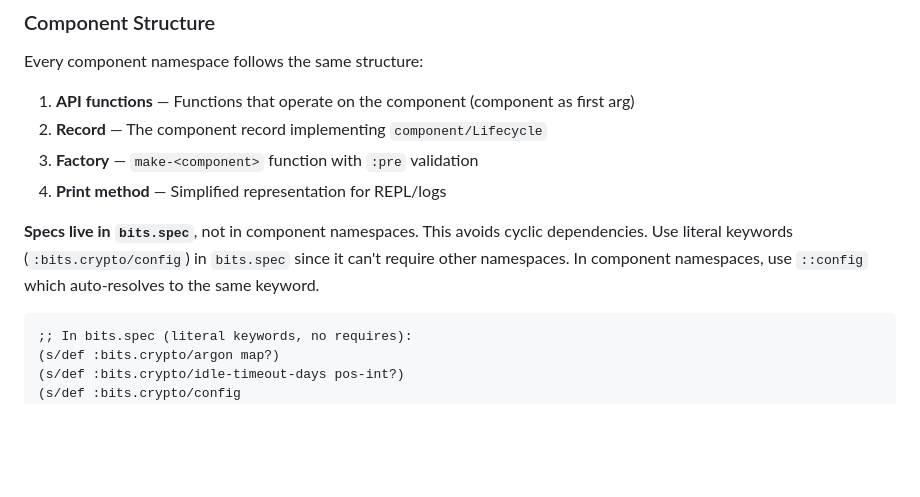
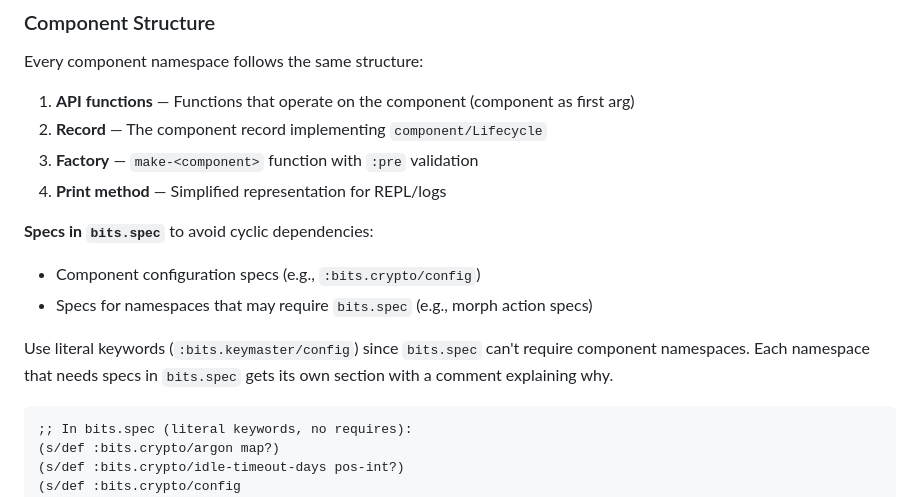
Before and after one commit to jcf/bits, a Markdown page: AGENTS.md, the part around the change. Drawn GitHub-style; blank space fills up the shorter version.

Commit message:
Clarify spec organization in AGENTS.md

````diff
--- a/AGENTS.md
+++ b/AGENTS.md
@@ -161,10 +161,14 @@ Every component namespace follows the same structure:
 3. **Factory** — `make-<component>` function with `:pre` validation
 4. **Print method** — Simplified representation for REPL/logs
 
-**Specs live in `bits.spec`**, not in component namespaces. This avoids cyclic
-dependencies. Use literal keywords (`:bits.crypto/config`) in `bits.spec`
-since it can't require other namespaces. In component namespaces, use `::config`
-which auto-resolves to the same keyword.
+**Specs in `bits.spec`** to avoid cyclic dependencies:
+
+- Component configuration specs (e.g., `:bits.crypto/config`)
+- Specs for namespaces that may require `bits.spec` (e.g., morph action specs)
+
+Use literal keywords (`:bits.keymaster/config`) since `bits.spec` can't require
+component namespaces. Each namespace that needs specs in `bits.spec` gets its own
+section with a comment explaining why.
 
 ```clojure
 ;; In bits.spec (literal keywords, no requires):
````
